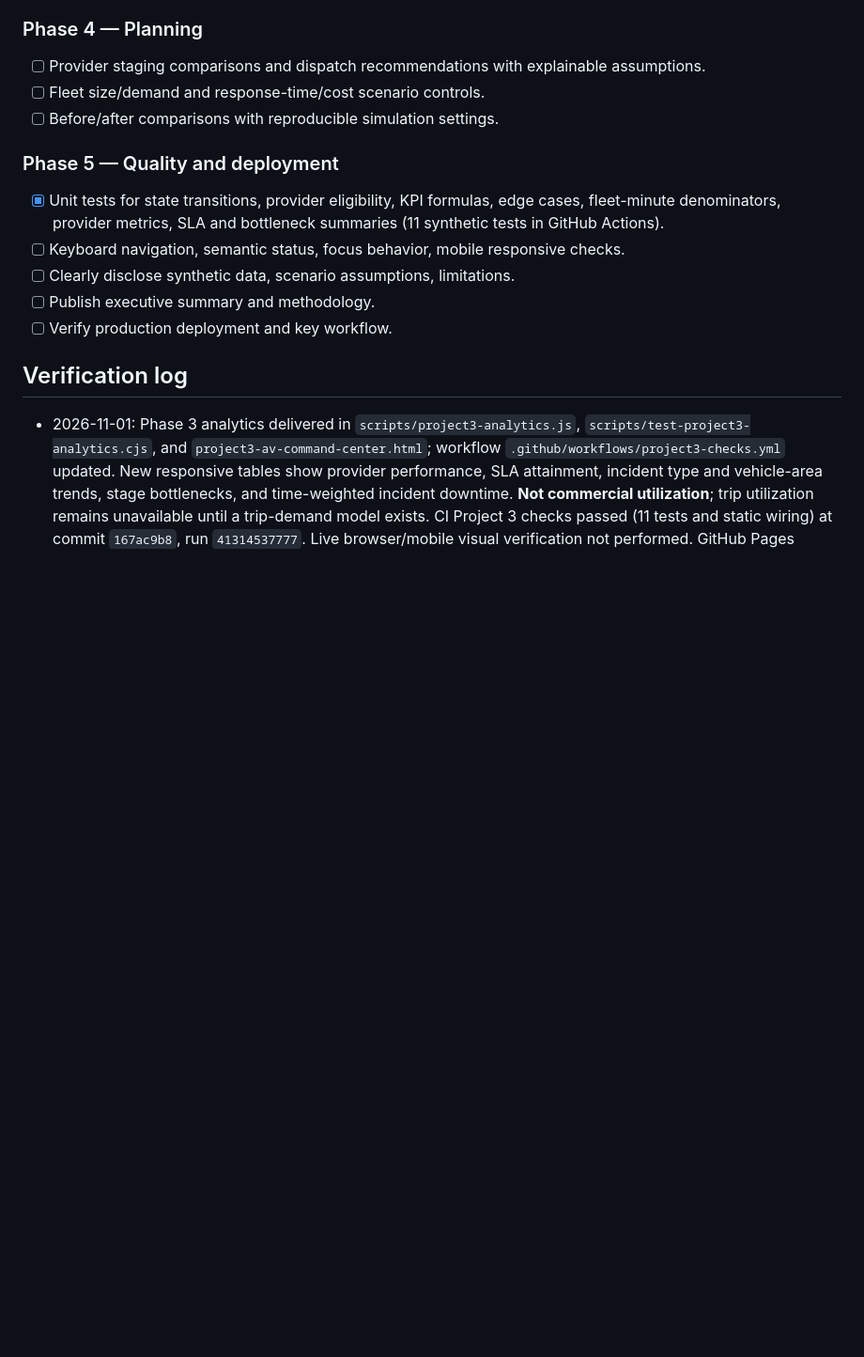
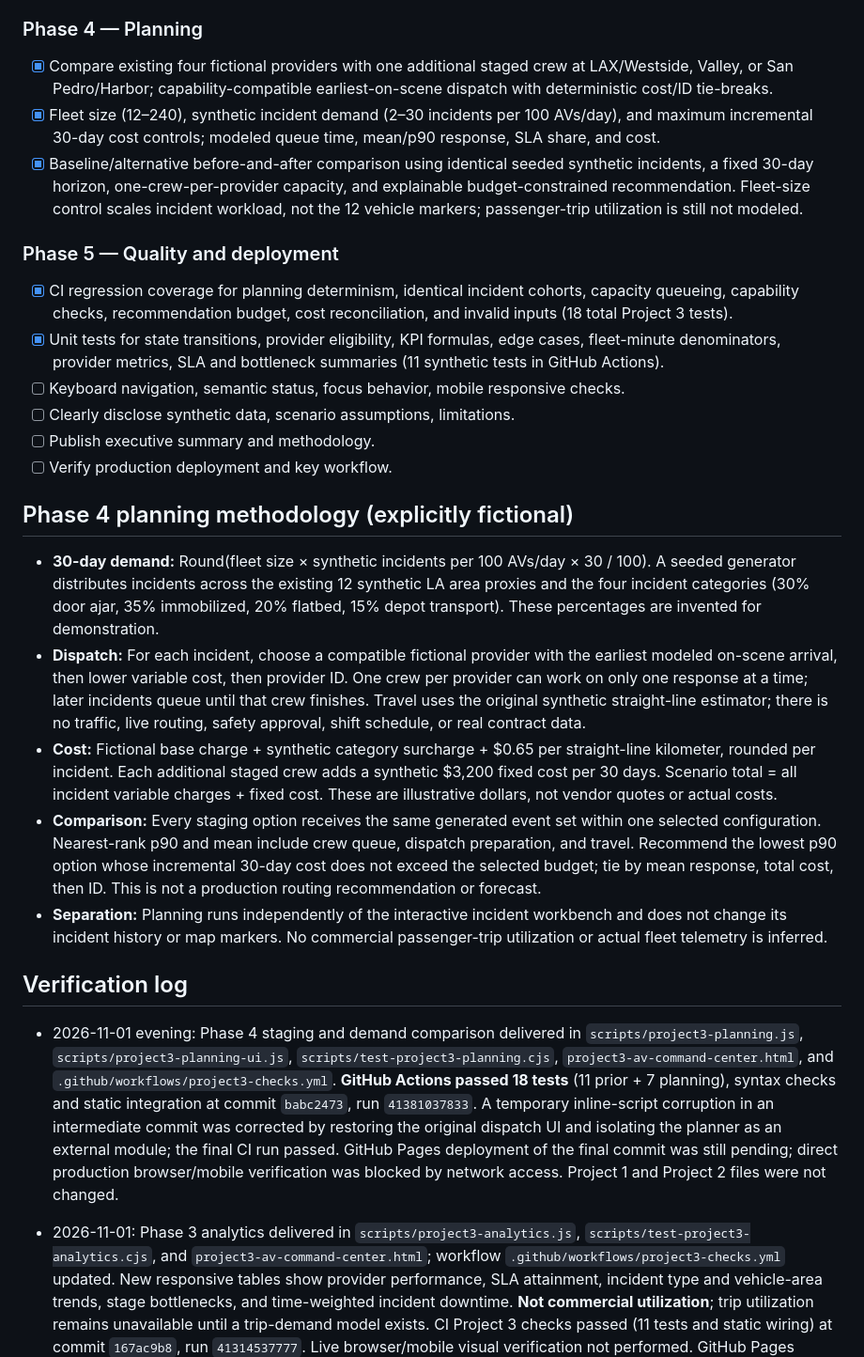
Before and after one commit to Vibecode-guy/eriksortino.com, a Markdown page: PROJECT3_ROADMAP.md, the part around the change. Shown at 94% size. Rendered like a GitHub page; blank space fills up the shorter version.

Commit message:
docs(project3): mark Phase 4 complete, disclose scenario model and record 18 passing tests

```diff
--- a/PROJECT3_ROADMAP.md
+++ b/PROJECT3_ROADMAP.md
@@ -25,18 +25,28 @@
 - [x] Geographic and incident-type breakdowns; completed-stage mean/p90 and largest observed mean bottleneck (descriptive only).
 
 ### Phase 4 — Planning
-- [ ] Provider staging comparisons and dispatch recommendations with explainable assumptions.
-- [ ] Fleet size/demand and response-time/cost scenario controls.
-- [ ] Before/after comparisons with reproducible simulation settings.
+- [x] Compare existing four fictional providers with one additional staged crew at LAX/Westside, Valley, or San Pedro/Harbor; capability-compatible earliest-on-scene dispatch with deterministic cost/ID tie-breaks.
+- [x] Fleet size (12–240), synthetic incident demand (2–30 incidents per 100 AVs/day), and maximum incremental 30-day cost controls; modeled queue time, mean/p90 response, SLA share, and cost.
+- [x] Baseline/alternative before-and-after comparison using identical seeded synthetic incidents, a fixed 30-day horizon, one-crew-per-provider capacity, and explainable budget-constrained recommendation. Fleet-size control scales incident workload, not the 12 vehicle markers; passenger-trip utilization is still not modeled.
 
 ### Phase 5 — Quality and deployment
+- [x] CI regression coverage for planning determinism, identical incident cohorts, capacity queueing, capability checks, recommendation budget, cost reconciliation, and invalid inputs (18 total Project 3 tests).
 - [x] Unit tests for state transitions, provider eligibility, KPI formulas, edge cases, fleet-minute denominators, provider metrics, SLA and bottleneck summaries (11 synthetic tests in GitHub Actions).
 - [ ] Keyboard navigation, semantic status, focus behavior, mobile responsive checks.
 - [ ] Clearly disclose synthetic data, scenario assumptions, limitations.
 - [ ] Publish executive summary and methodology.
 - [ ] Verify production deployment and key workflow.
 
+## Phase 4 planning methodology (explicitly fictional)
+
+- **30-day demand:** Round(fleet size × synthetic incidents per 100 AVs/day × 30 / 100). A seeded generator distributes incidents across the existing 12 synthetic LA area proxies and the four incident categories (30% door ajar, 35% immobilized, 20% flatbed, 15% depot transport). These percentages are invented for demonstration.
+- **Dispatch:** For each incident, choose a compatible fictional provider with the earliest modeled on-scene arrival, then lower variable cost, then provider ID. One crew per provider can work on only one response at a time; later incidents queue until that crew finishes. Travel uses the original synthetic straight-line estimator; there is no traffic, live routing, safety approval, shift schedule, or real contract data.
+- **Cost:** Fictional base charge + synthetic category surcharge + $0.65 per straight-line kilometer, rounded per incident. Each additional staged crew adds a synthetic $3,200 fixed cost per 30 days. Scenario total = all incident variable charges + fixed cost. These are illustrative dollars, not vendor quotes or actual costs.
+- **Comparison:** Every staging option receives the same generated event set within one selected configuration. Nearest-rank p90 and mean include crew queue, dispatch preparation, and travel. Recommend the lowest p90 option whose incremental 30-day cost does not exceed the selected budget; tie by mean response, total cost, then ID. This is not a production routing recommendation or forecast.
+- **Separation:** Planning runs independently of the interactive incident workbench and does not change its incident history or map markers. No commercial passenger-trip utilization or actual fleet telemetry is inferred.
+
 ## Verification log
+- 2026-11-01 evening: Phase 4 staging and demand comparison delivered in `scripts/project3-planning.js`, `scripts/project3-planning-ui.js`, `scripts/test-project3-planning.cjs`, `project3-av-command-center.html`, and `.github/workflows/project3-checks.yml`. **GitHub Actions passed 18 tests** (11 prior + 7 planning), syntax checks and static integration at commit `babc2473`, run `41381037833`. A temporary inline-script corruption in an intermediate commit was corrected by restoring the original dispatch UI and isolating the planner as an external module; the final CI run passed. GitHub Pages deployment of the final commit was still pending; direct production browser/mobile verification was blocked by network access. Project 1 and Project 2 files were not changed.
 - 2026-11-01: Phase 3 analytics delivered in `scripts/project3-analytics.js`, `scripts/test-project3-analytics.cjs`, and `project3-av-command-center.html`; workflow `.github/workflows/project3-checks.yml` updated. New responsive tables show provider performance, SLA attainment, incident type and vehicle-area trends, stage bottlenecks, and time-weighted incident downtime. **Not commercial utilization**; trip utilization remains unavailable until a trip-demand model exists. CI Project 3 checks passed (11 tests and static wiring) at commit `167ac9b8`, run `41314537777`. Live browser/mobile visual verification not performed. GitHub Pages deployment for `167ac9b8` was in progress at the time of this entry. No changes to Project 1 or Project 2.
 
 - 2026-10-31: Roadmap initialized. Implemented initial dark responsive command center, 12 synthetic AVs, 4 synthetic providers, incident queue, workflow, SLA clock, escalation, fleet and response KPIs. Added homepage link. GitHub Actions Project 3 MVP checks passed at commit `cab0f264`. Production URL / mobile visual verification pending; CI tests validate state machine and static wiring, not a browser interaction test. Project 1 and Project 2 files untouched.
```
